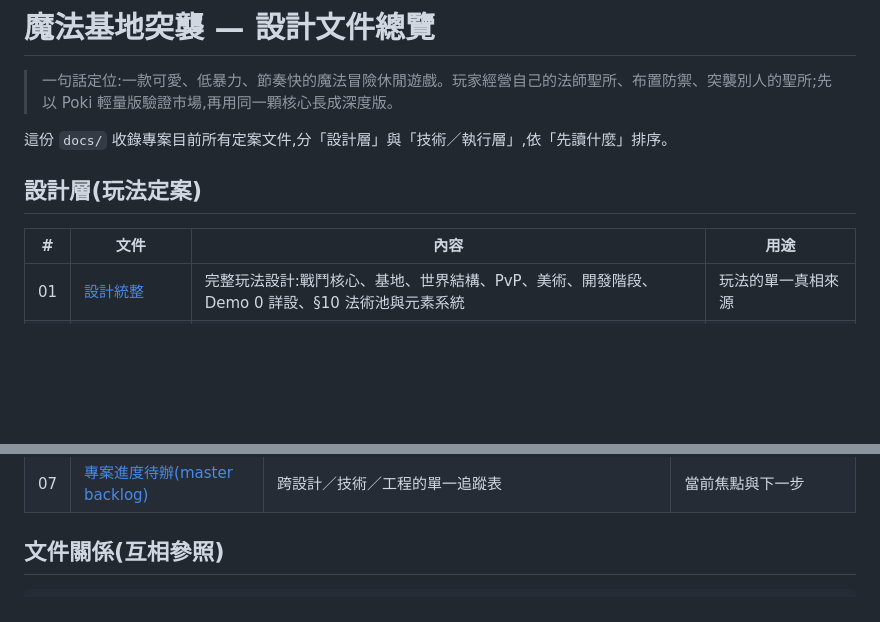
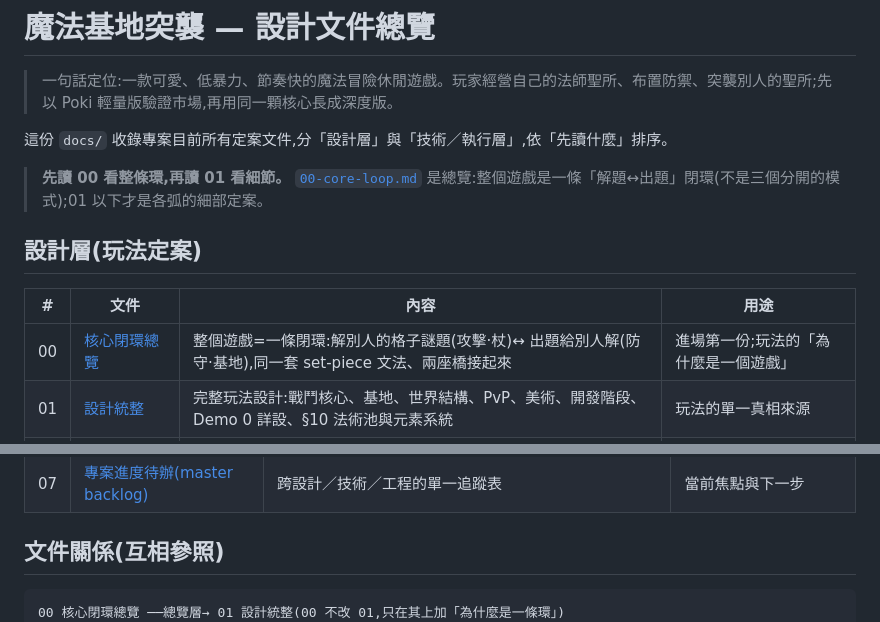
Before and after one commit to pony0278/magicraid, a Markdown page: docs/README.md, 2 parts joined by grey strips. Rendered like a GitHub page; blank space fills up the shorter version.

````diff
--- a/docs/README.md
+++ b/docs/README.md
@@ -4,10 +4,13 @@
 
 這份 `docs/` 收錄專案目前所有定案文件,分「設計層」與「技術／執行層」,依「先讀什麼」排序。
 
+> **先讀 00 看整條環,再讀 01 看細節。** [`00-core-loop.md`](./00-core-loop.md) 是總覽:整個遊戲是一條「解題↔出題」閉環(不是三個分開的模式);01 以下才是各弧的細部定案。
+
 ## 設計層(玩法定案)
 
 | # | 文件 | 內容 | 用途 |
 |---|---|---|---|
+| 00 | [核心閉環總覽](./00-core-loop.md) | 整個遊戲=一條閉環:解別人的格子謎題(攻擊·杖)↔ 出題給別人解(防守·基地),同一套 set-piece 文法、兩座橋接起來 | 進場第一份;玩法的「為什麼是一個遊戲」 |
 | 01 | [設計統整](./01-design-overview.md) | 完整玩法設計:戰鬥核心、基地、世界結構、PvP、美術、開發階段、Demo 0 詳設、§10 法術池與元素系統 | 玩法的單一真相來源 |
 | 02 | [速度制戰鬥規格](./02-speed-combat-spec.md) | 行動經濟改用速度／時間鏈(取代設計統整 §2 的行動點);前搖打斷、地形、確定性 tiebreak | 戰鬥行動經濟的可動工規格 |
 | 03 | [法杖／零件系統規格](./03-wand-parts-spec.md) | 法杖 + 法術 + 零件 + 卷軸的收集／組裝系統定案(擴充 §10,可作 §11) | 收集系統的邊界與護欄 |
@@ -24,6 +27,7 @@
 ## 文件關係(互相參照)
 
 ```
+00 核心閉環總覽 ──總覽層→ 01 設計統整(00 不改 01,只在其上加「為什麼是一條環」)
 01 設計統整 ──┬─ §2 行動經濟 ──被取代→ 02 速度制戰鬥規格
               ├─ §10 元素=機制 ──被延伸→ 03 法杖／零件系統規格(§11)
               └─ §1 一核兩殼 ──落地於→ 04 技術棧定案
````
Also changed, not shown: docs/00-core-loop.md (added, +68 -0 lines).
